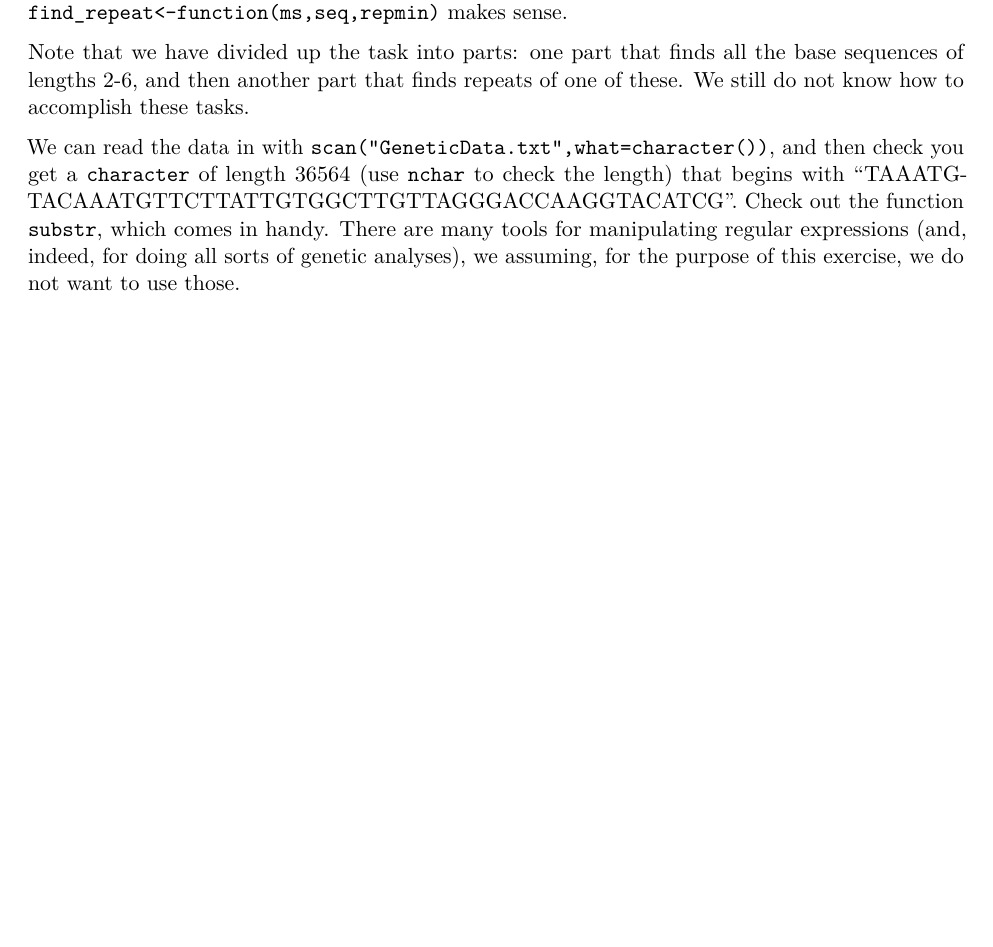
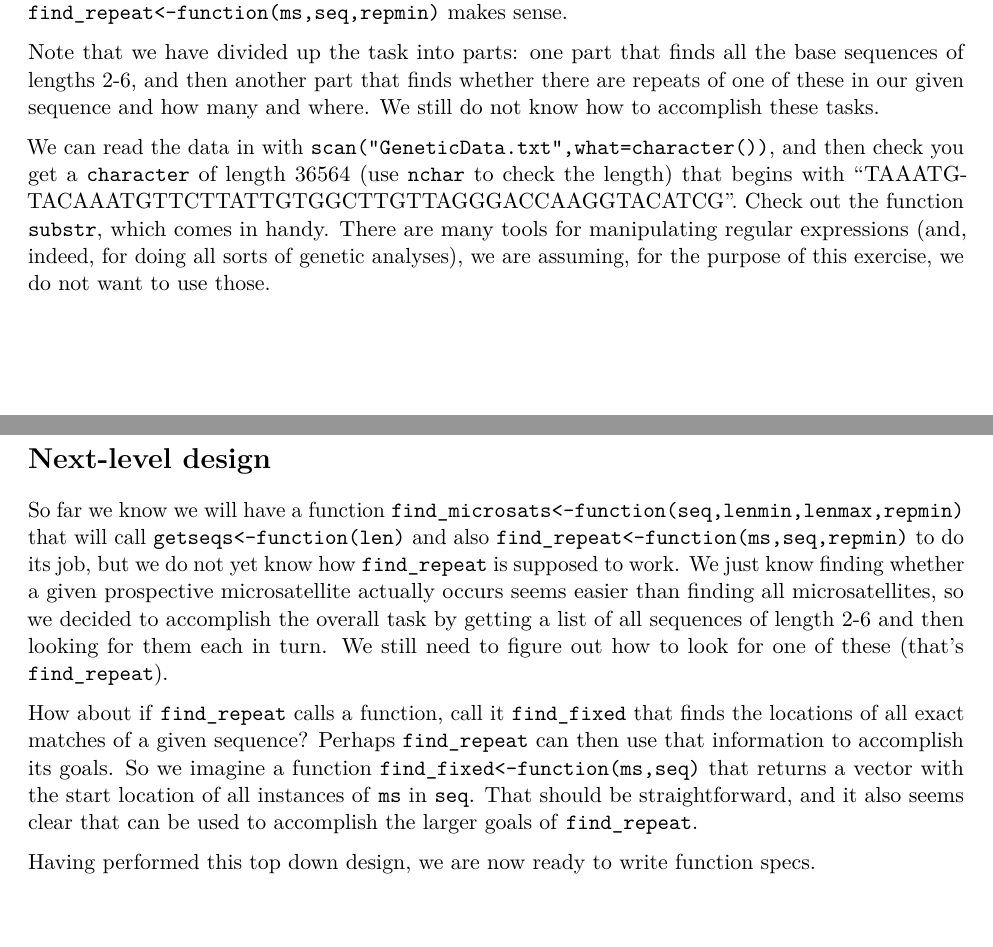
Before and after one commit to sghosh89/Exercise_PrincUnitTesting_Biol801Evrn420720, an R Markdown document (GeneticExample.Rmd): part of the page before the commit and two parts of pages 1 and 2 of 2 after it, the two joined at a grey line, cut so that both start at the same text, the shorter picture padded with empty space. Rendered offline with R 4.5, knitr and Pandoc, then LaTeX, with nearby package versions.

Commit message:
next level design

```diff
--- a/GeneticExample.Rmd
+++ b/GeneticExample.Rmd
@@ -37,11 +37,29 @@ We will also need a function (call it `find_repeat`) that takes a specific prosp
 makes sense.
 
 Note that we have divided up the task into parts: one part that finds all the base sequences of lengths 2-6,
-and then another part that finds repeats of one of these. We still do not know how to accomplish these tasks.
+and then another part that finds whether there are repeats of one of these in our given sequence and how many and where.
+We still do not know how to accomplish these tasks.
 
 We can
 read the data in with `scan("GeneticData.txt",what=character())`, and then check you get a `character` of
 length 36564 (use `nchar` to check the length) that begins with "TAAATGTACAAATGTTCTTATTGTGGCTTGTTAGGGACCAAGGTACATCG".
 Check out the function `substr`, which comes in handy. There are many tools for manipulating regular expressions
-(and, indeed, for doing all sorts of genetic analyses), we assuming, for the purpose of this exercise,
+(and, indeed, for doing all sorts of genetic analyses), we are assuming, for the purpose of this exercise,
 we do not want to use those.
+
+# Next-level design
+
+So far we know we will have a function `find_microsats<-function(seq,lenmin,lenmax,repmin)` that will call
+`getseqs<-function(len)` and also `find_repeat<-function(ms,seq,repmin)` to do its job, but we do not yet know
+how `find_repeat` is supposed to work. We just know finding whether a given prospective microsatellite actually
+occurs seems easier than finding all microsatellites, so we decided to accomplish the overall task by getting a
+list of all sequences of length 2-6 and then looking for them each in turn. We still need to figure out
+how to look for one of these (that's `find_repeat`).
+
+How about if `find_repeat` calls a function, call it `find_fixed` that finds the locations of all exact matches
+of a given sequence? Perhaps `find_repeat` can then use that information to accomplish its goals. So we imagine
+a function `find_fixed<-function(ms,seq)` that returns a vector with the start location of all instances
+of `ms` in `seq`. That should be straightforward, and it also seems clear that can be used to accomplish the larger
+goals of `find_repeat`.
+
+Having performed this top down design, we are now ready to write function specs.
```
